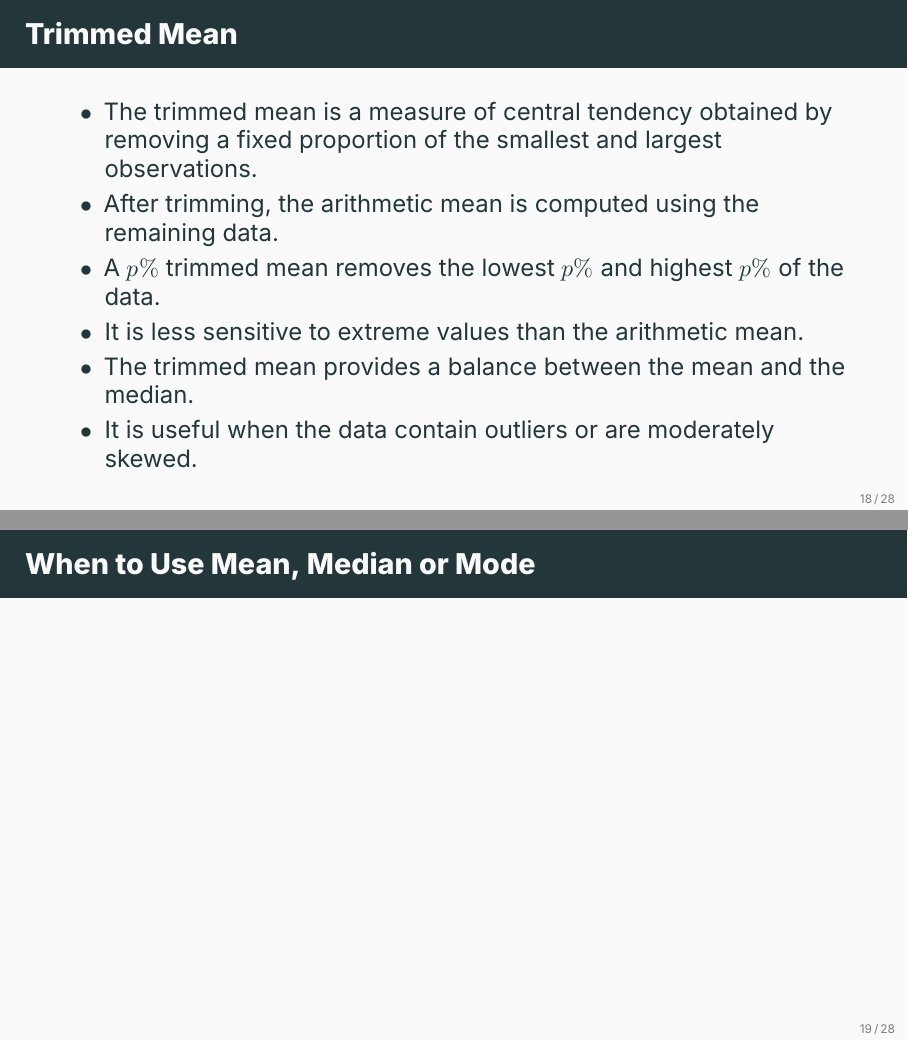
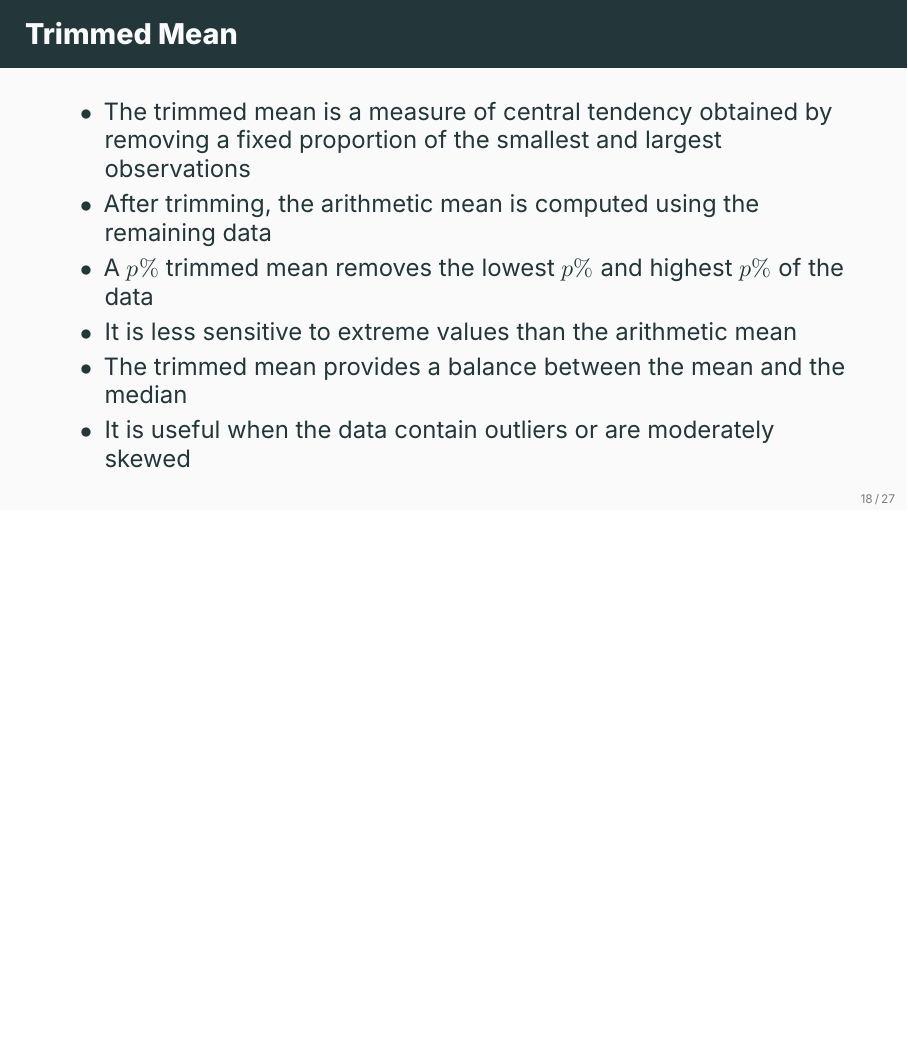
Before and after one commit to ami-null/intro-stats, LaTeX slides (03_central-tendency-and-dispersion/03_central-tendency-and-dispersion.tex): pages 21 and 22 of 35 before the commit and page 21 of 34 after it, the two joined at a grey line, the shorter picture padded with empty space. Compiled offline with XeLaTeX; a missing font is replaced by an installed copy or a similar font.

Commit message:
minor changes

```diff
--- a/03_central-tendency-and-dispersion/03_central-tendency-and-dispersion.tex
+++ b/03_central-tendency-and-dispersion/03_central-tendency-and-dispersion.tex
@@ -288,18 +288,13 @@
 
     \begin{frame}{Trimmed Mean}
         \begin{itemize}
-            \item The trimmed mean is a measure of central tendency obtained by removing a fixed proportion of the smallest and largest observations.
-            \item After trimming, the arithmetic mean is computed using the remaining data.
-            \item A $p\%$ trimmed mean removes the lowest $p\%$ and highest $p\%$ of the data.
-            \item It is less sensitive to extreme values than the arithmetic mean.
-            \item The trimmed mean provides a balance between the mean and the median.
-            \item It is useful when the data contain outliers or are moderately skewed.
+            \item The trimmed mean is a measure of central tendency obtained by removing a fixed proportion of the smallest and largest observations
+            \item After trimming, the arithmetic mean is computed using the remaining data
+            \item A $p\%$ trimmed mean removes the lowest $p\%$ and highest $p\%$ of the data
+            \item It is less sensitive to extreme values than the arithmetic mean
+            \item The trimmed mean provides a balance between the mean and the median
+            \item It is useful when the data contain outliers or are moderately skewed
         \end{itemize}
-    \end{frame}
-
-
-    \begin{frame}{When to Use Mean, Median or Mode}
-
     \end{frame}
 
 
```
Also changed, not shown: 03_central-tendency-and-dispersion/03_central-tendency-and-dispersion.pdf.
